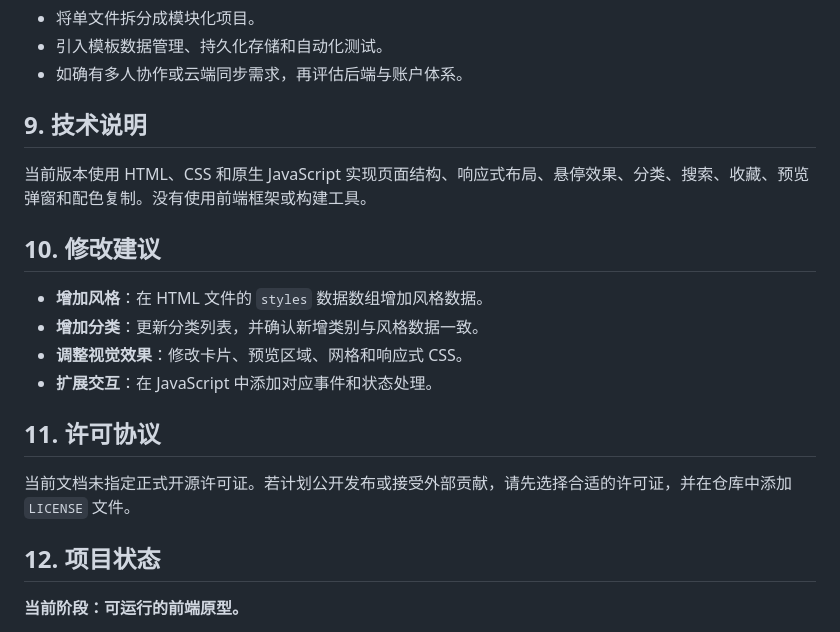
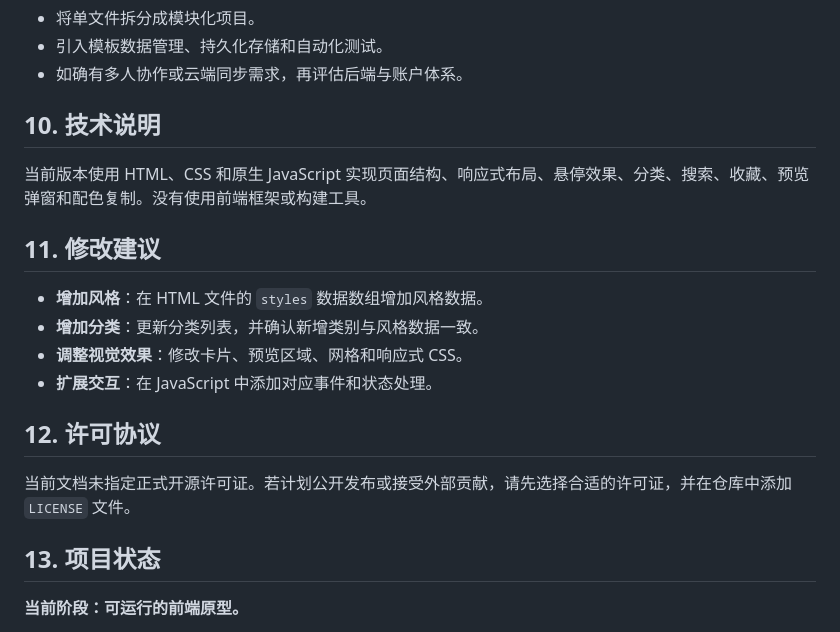
Before and after one commit to amsasw/web-ref-set, a Markdown page: README.md, the part around one of its changes. Drawn GitHub-style.

```diff
--- a/README.md
+++ b/README.md
@@ -110,22 +122,22 @@ stylekit/
 - 引入模板数据管理、持久化存储和自动化测试。
 - 如确有多人协作或云端同步需求，再评估后端与账户体系。
 
-## 9. 技术说明
+## 10. 技术说明
 
 当前版本使用 HTML、CSS 和原生 JavaScript 实现页面结构、响应式布局、悬停效果、分类、搜索、收藏、预览弹窗和配色复制。没有使用前端框架或构建工具。
 
-## 10. 修改建议
+## 11. 修改建议
 
 - **增加风格**：在 HTML 文件的 `styles` 数据数组增加风格数据。
 - **增加分类**：更新分类列表，并确认新增类别与风格数据一致。
 - **调整视觉效果**：修改卡片、预览区域、网格和响应式 CSS。
 - **扩展交互**：在 JavaScript 中添加对应事件和状态处理。
 
-## 11. 许可协议
+## 12. 许可协议
 
 当前文档未指定正式开源许可证。若计划公开发布或接受外部贡献，请先选择合适的许可证，并在仓库中添加 `LICENSE` 文件。
 
-## 12. 项目状态
+## 13. 项目状态
 
 **当前阶段：可运行的前端原型。**
 
```
Also changed, not shown: other parts of README.md (+19 -7 lines).
